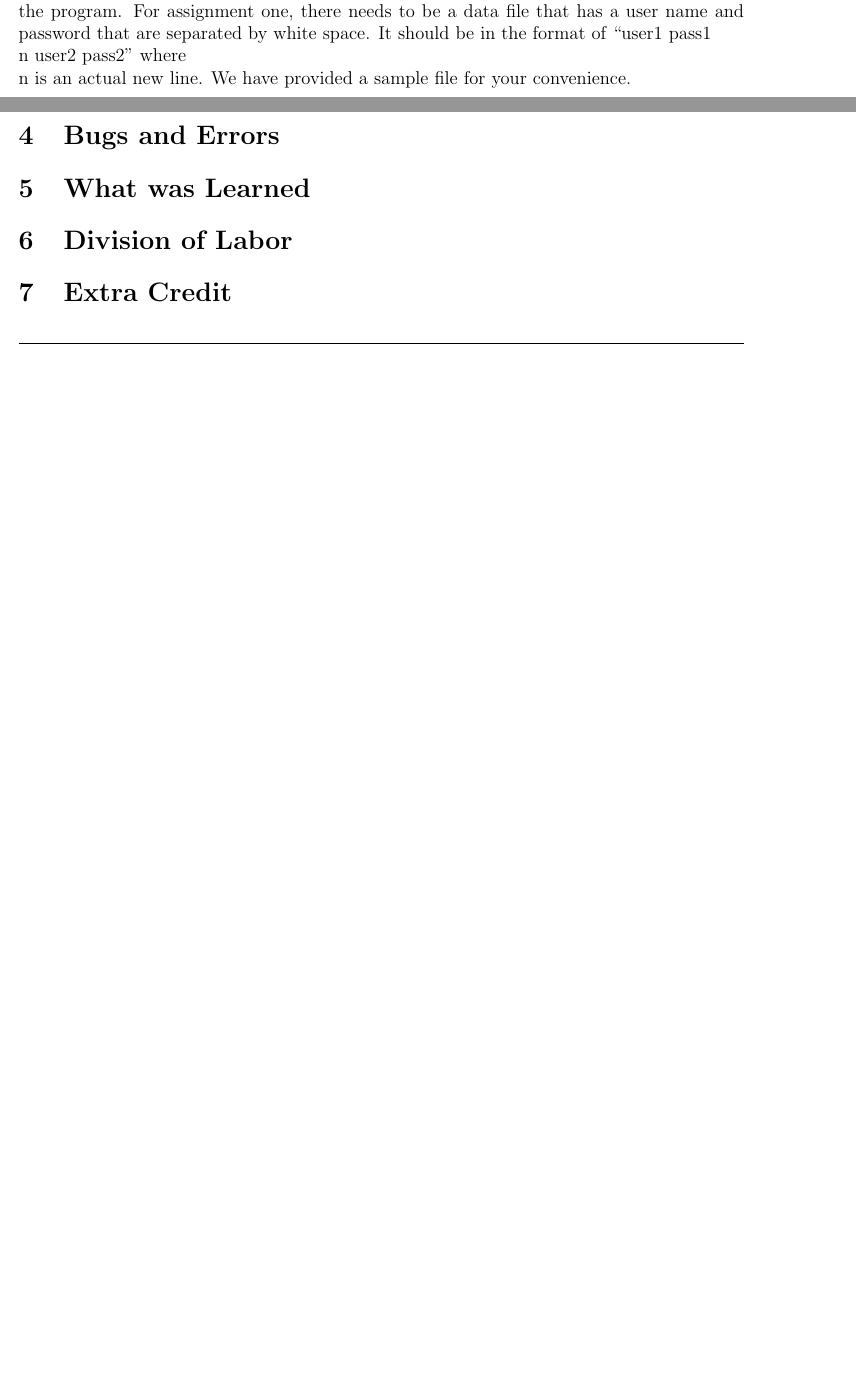
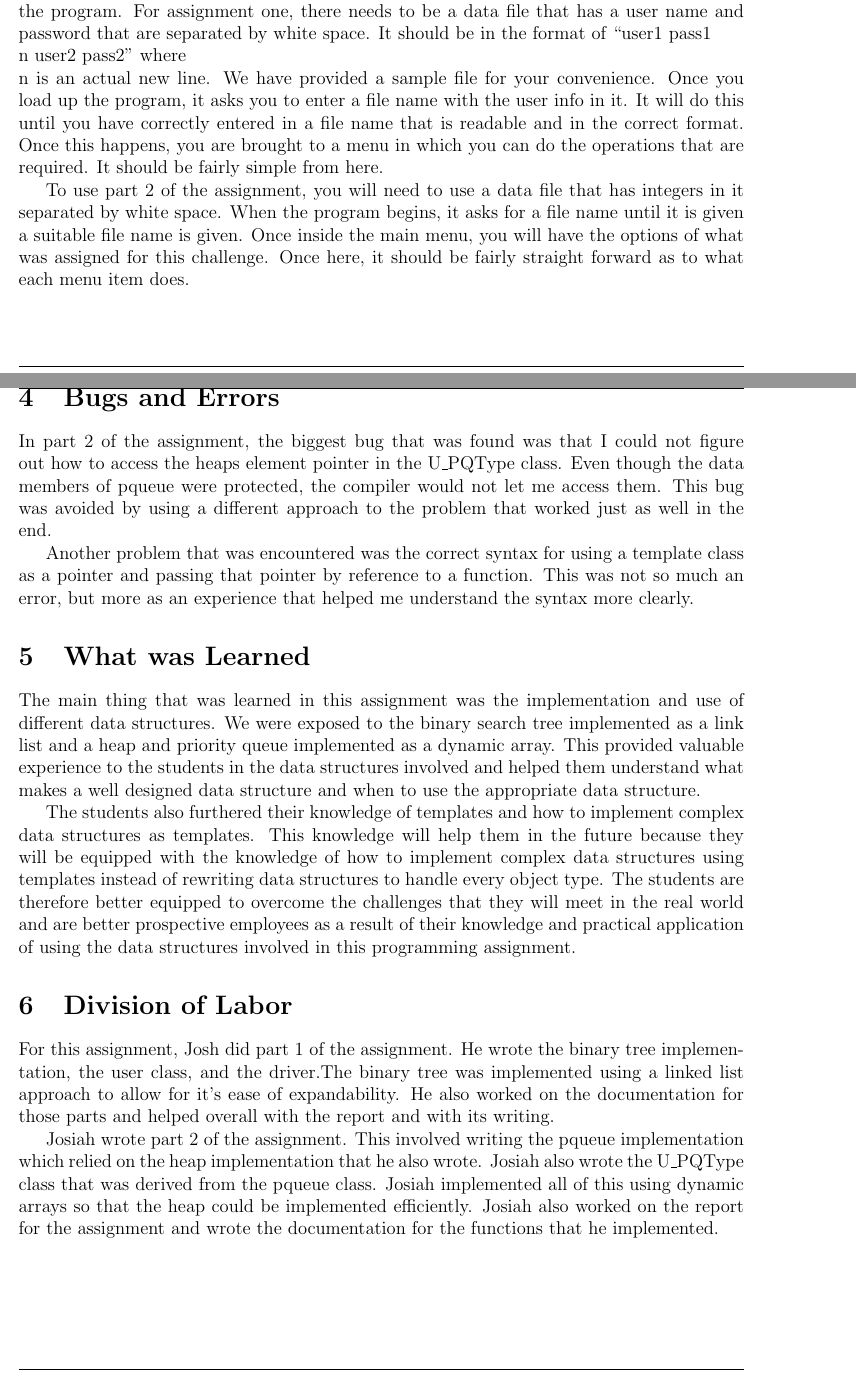
Before and after one commit to reticenti/CS-302-Project-1, a LaTeX problem sheet (assignment5/documentation.tex): two parts of pages 3 and 17 of 17 before the commit and two parts of pages 3 and 18 of 18 after it, joined at a grey line, cut so that both start at the same text, the shorter picture padded with empty space. Compiled offline with pdfLaTeX.

Commit message:
finished everything but functions

```diff
--- a/assignment5/documentation.tex
+++ b/assignment5/documentation.tex
@@ -90,8 +90,14 @@ queue to implement the assignments challenge. We were asked to read in numbers f
 In order to use this program, you will need data files that correspond to how we implemented the program. For assignment
 one, there needs to be a data file that has a user name and password that are separated by white space. It should be in
 the format of ``user1 pass1 \\n user2 pass2'' where \\n is an actual new line. We have provided a sample file for your
-convenience.
+convenience. Once you load up the program, it asks you to enter a file name with the user info in it. It will do this
+until you have correctly entered in a file name that is readable and in the correct format. Once this happens, you are
+brought to a menu in which you can do the operations that are required. It should be fairly simple from here.
 
+To use part 2 of the assignment, you will need to use a data file that has integers in it separated by white space. When
+the program begins, it asks for a file name until it is given a suitable file name is given. Once inside the main menu,
+you will have the options of what was assigned for this challenge. Once here, it should be fairly straight forward as to
+what each menu item does.
 \section{Functions}
 
 %%%%%%%%%%%%%%%%%%%%%%%%%%%%%%%%%%%%%%%%
@@ -1060,10 +1066,39 @@ convenience.
 \end{description}
 \section{Bugs and Errors}
 
+
+In part 2 of the assignment, the biggest bug that was found was that I could not figure out how to access the heaps
+element pointer in the U\_PQType class. Even though the data members of pqueue were protected, the compiler would not
+let me access them. This bug was avoided by using a different approach to the problem that worked just as well in the
+end.
+
+Another problem that was encountered was the correct syntax for using a template class as a pointer and passing that
+pointer by reference to a function. This was not so much an error, but more as an experience that helped me understand
+the syntax more clearly.
+
 \section{What was Learned}
+
+The main thing that was learned in this assignment was the implementation and use of different data structures. We were
+exposed to the binary search tree implemented as a link list and a heap and priority queue implemented as a dynamic
+array. This provided valuable experience to the students in the data structures involved and helped them understand what
+makes a well designed data structure and when to use the appropriate data structure.
+
+The students also furthered their knowledge of templates and how to implement complex data structures as templates. This
+knowledge will help them in the future because they will be equipped with the knowledge of how to implement complex data
+structures using templates instead of rewriting data structures to handle every object type. The students are therefore
+better equipped to overcome the challenges that they will meet in the real world and are better prospective employees as
+a result of their knowledge and practical application of using the data structures involved in this programming
+assignment.
 
 \section{Division of Labor}
 
-\section{Extra Credit}
+For this assignment, Josh did part 1 of the assignment. He wrote the binary tree implementation, the user class, and the
+driver.The binary tree was implemented using a linked list approach to allow for it's ease of expandability.  He also
+worked on the documentation for those parts and helped overall with the report and with its writing.
+
+Josiah wrote part 2 of the assignment. This involved writing the pqueue implementation which relied on the heap
+implementation that he also wrote. Josiah also wrote the U\_PQType class that was derived from the pqueue class. Josiah
+implemented all of this using dynamic arrays so that the heap could be implemented efficiently. Josiah also worked on
+the report for the assignment and wrote the documentation for the functions that he implemented.
 
 \end{document}
```
